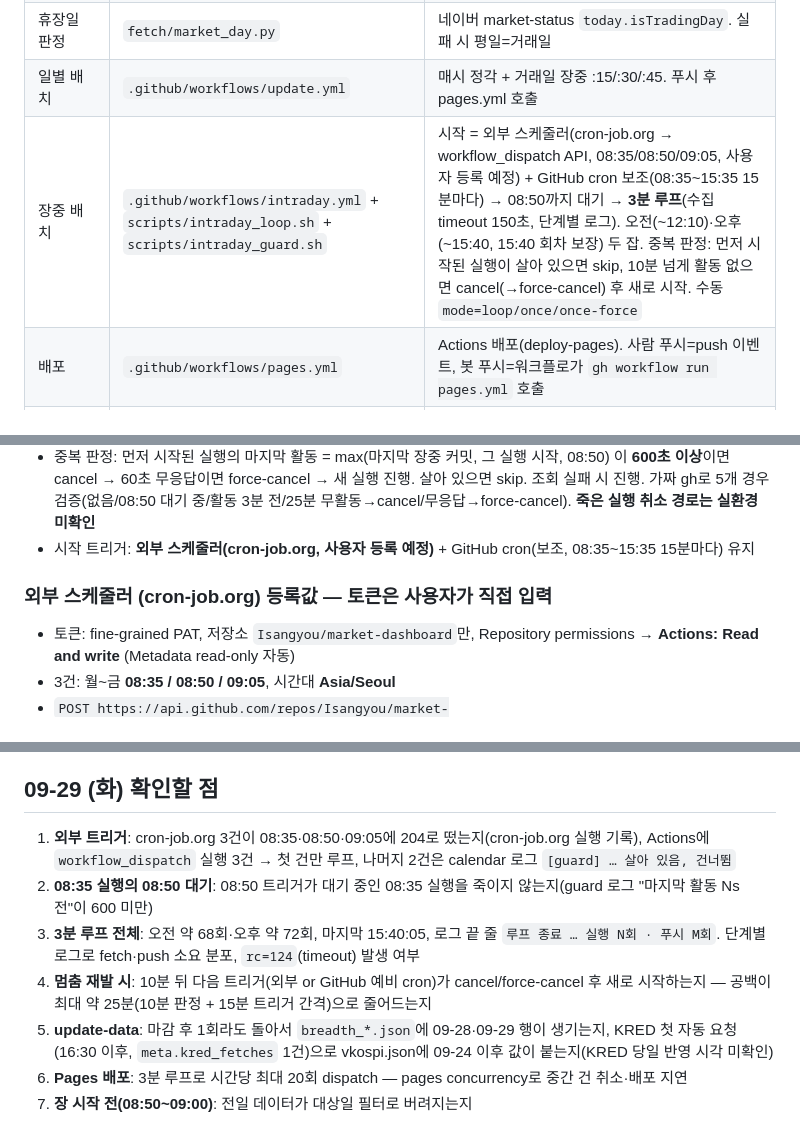
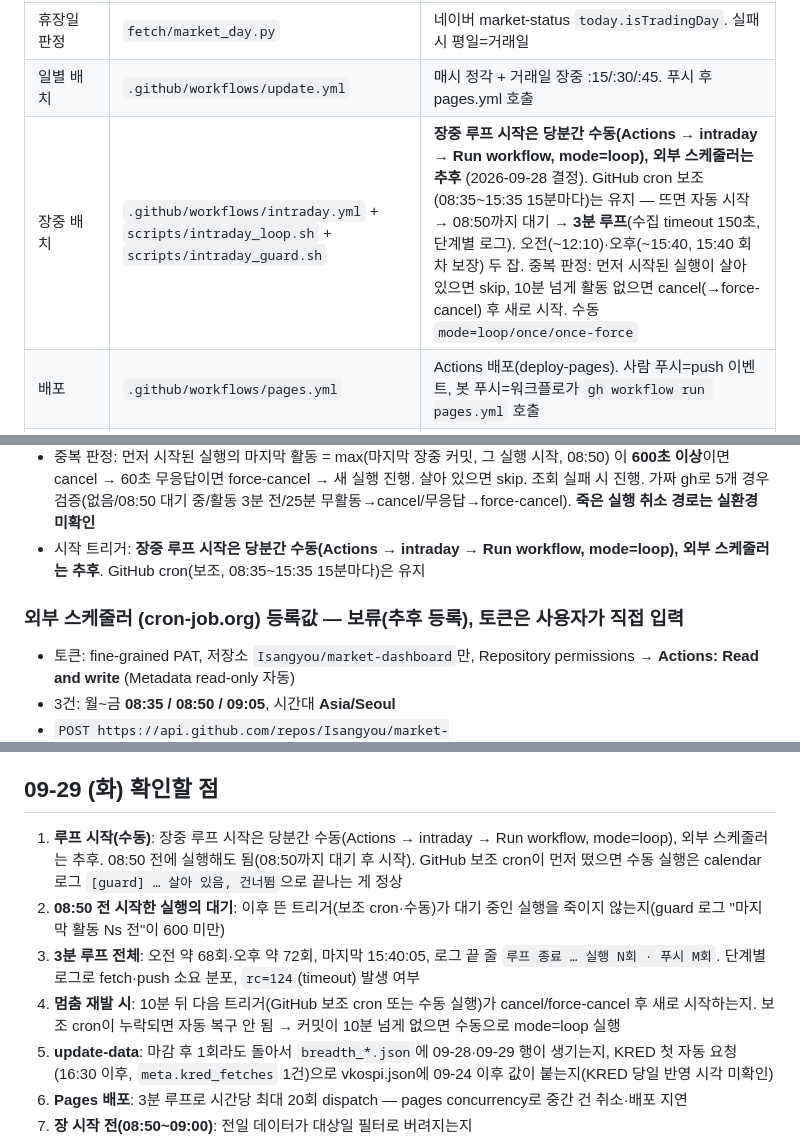
Before and after one commit to Isangyou/market-dashboard, a Markdown page: docs/status.md, 3 parts joined by grey strips. GitHub-like rendering.

Commit message:
status.md: 장중 루프 시작은 당분간 수동, 외부 스케줄러는 추후
Co-Authored-By: Claude Opus 5.5 <noreply@anthropic.com>

```diff
--- a/docs/status.md
+++ b/docs/status.md
@@ -14,7 +14,7 @@
 | 장중 수집 | `fetch/intraday.py` | 휴장일 skip, `--force` 백필, 증분 페이지 수집 확인 |
 | 휴장일 판정 | `fetch/market_day.py` | 네이버 market-status `today.isTradingDay`. 실패 시 평일=거래일 |
 | 일별 배치 | `.github/workflows/update.yml` | 매시 정각 + 거래일 장중 :15/:30/:45. 푸시 후 pages.yml 호출 |
-| 장중 배치 | `.github/workflows/intraday.yml` + `scripts/intraday_loop.sh` + `scripts/intraday_guard.sh` | 시작 = 외부 스케줄러(cron-job.org → workflow_dispatch API, 08:35/08:50/09:05, 사용자 등록 예정) + GitHub cron 보조(08:35~15:35 15분마다) → 08:50까지 대기 → **3분 루프**(수집 timeout 150초, 단계별 로그). 오전(~12:10)·오후(~15:40, 15:40 회차 보장) 두 잡. 중복 판정: 먼저 시작된 실행이 살아 있으면 skip, 10분 넘게 활동 없으면 cancel(→force-cancel) 후 새로 시작. 수동 `mode=loop/once/once-force` |
+| 장중 배치 | `.github/workflows/intraday.yml` + `scripts/intraday_loop.sh` + `scripts/intraday_guard.sh` | **장중 루프 시작은 당분간 수동(Actions → intraday → Run workflow, mode=loop), 외부 스케줄러는 추후** (2026-09-28 결정). GitHub cron 보조(08:35~15:35 15분마다)는 유지 — 뜨면 자동 시작 → 08:50까지 대기 → **3분 루프**(수집 timeout 150초, 단계별 로그). 오전(~12:10)·오후(~15:40, 15:40 회차 보장) 두 잡. 중복 판정: 먼저 시작된 실행이 살아 있으면 skip, 10분 넘게 활동 없으면 cancel(→force-cancel) 후 새로 시작. 수동 `mode=loop/once/once-force` |
 | 배포 | `.github/workflows/pages.yml` | Actions 배포(deploy-pages). 사람 푸시=push 이벤트, 봇 푸시=워크플로가 `gh workflow run pages.yml` 호출 |
 | 화면 | `index.html`(일별·라이트), `intraday.html`(장중·다크) | 상호 링크에 테마 표기. 일별에 VIX 독립 차트(3개월 기본·20일 이평·range slider, 보이는 구간에 y축 맞춤), 유가는 WTI·Brent만(유가 | VIX 한 줄). **ADR 차트 비활성 — 20일 누적 후 활성화 가능**(`index.html` `ADR_ENABLED = true`로 켜면 유가가 한 줄 전체 폭 + VIX | ADR, 3개월·range slider·120·75 연회색 점선, 20거래일 전엔 '누적 중 (n/20일)'). 상단 카드 9개 3×3(모바일 2열, VKOSPI 추가). **VIX | VKOSPI**(유가 한 줄 전체 폭, VKOSPI 원값만 — ND 조항으로 이평선 없음, 아래 'KRED, CC BY-NC-ND 4.0'). 장중 페이지 카드 7개 4+3, VKOSPI 전일 종가 + 직전 60거래일 분위(장중값 아님). **증시자금동향 행**(유가 | VIX 아래, 3열 카드: 고객예탁금·신용잔고·주식형펀드 기본 + 혼합형·채권형 토글, 최신값·전주대비(7일 전 이하 마지막 값)·기준일·지연 거래일 수(투자자 일별 날짜로 셈), 3개월, 1만억 이상 조, 신용잔고 90일 고점 대비). 빈 데이터·부분 누락 상태에서 에러 없음(데스크톱 1440/모바일 390) |
 | 엔드포인트 | `docs/endpoints.md` | E1~E23 일별, E24~E28 장중, E29~E30 등락 종목 수, E31~E32 증시자금동향, E33 VKOSPI(KRED) |
@@ -70,9 +70,9 @@
 - 루프 5분 → **3분**(수집·커밋·푸시), 15:40 회차 보장. 1회 수집 약 13~15초(요청 간격 1.1초 유지)
 - 수집 1회 `timeout 150`(rc=124 경고 후 다음 회차) + 단계별 로그(`[HH:MM:SS] #n fetch 끝 rc=… Ns`, `commit`, `push 성공 (시도 i, Ns)`, `대기 Ns → HH:MM:SS`)
 - 중복 판정: 먼저 시작된 실행의 마지막 활동 = max(마지막 장중 커밋, 그 실행 시작, 08:50) 이 **600초 이상**이면 cancel → 60초 무응답이면 force-cancel → 새 실행 진행. 살아 있으면 skip. 조회 실패 시 진행. 가짜 gh로 5개 경우 검증(없음/08:50 대기 중/활동 3분 전/25분 무활동→cancel/무응답→force-cancel). **죽은 실행 취소 경로는 실환경 미확인**
-- 시작 트리거: **외부 스케줄러(cron-job.org, 사용자 등록 예정)** + GitHub cron(보조, 08:35~15:35 15분마다) 유지
+- 시작 트리거: **장중 루프 시작은 당분간 수동(Actions → intraday → Run workflow, mode=loop), 외부 스케줄러는 추후**. GitHub cron(보조, 08:35~15:35 15분마다)은 유지
 
-### 외부 스케줄러 (cron-job.org) 등록값 — 토큰은 사용자가 직접 입력
+### 외부 스케줄러 (cron-job.org) 등록값 — **보류(추후 등록)**, 토큰은 사용자가 직접 입력
 - 토큰: fine-grained PAT, 저장소 `Isangyou/market-dashboard`만, Repository permissions → **Actions: Read and write** (Metadata read-only 자동)
 - 3건: 월~금 **08:35 / 08:50 / 09:05**, 시간대 **Asia/Seoul**
 - `POST https://api.github.com/repos/Isangyou/market-dashboard/actions/workflows/intraday.yml/dispatches`
@@ -85,10 +85,10 @@
 - 증시자금동향 행(2002-05-03~ 6,006일), VKOSPI(KRED, 2010-01-04~ 4,118행, 원값만), 상단 카드 9개
 
 ## 09-29 (화) 확인할 점
-1. **외부 트리거**: cron-job.org 3건이 08:35·08:50·09:05에 204로 떴는지(cron-job.org 실행 기록), Actions에 `workflow_dispatch` 실행 3건 → 첫 건만 루프, 나머지 2건은 calendar 로그 `[guard] … 살아 있음, 건너뜀`
-2. **08:35 실행의 08:50 대기**: 08:50 트리거가 대기 중인 08:35 실행을 죽이지 않는지(guard 로그 "마지막 활동 Ns 전"이 600 미만)
+1. **루프 시작(수동)**: 장중 루프 시작은 당분간 수동(Actions → intraday → Run workflow, mode=loop), 외부 스케줄러는 추후. 08:50 전에 실행해도 됨(08:50까지 대기 후 시작). GitHub 보조 cron이 먼저 떴으면 수동 실행은 calendar 로그 `[guard] … 살아 있음, 건너뜀`으로 끝나는 게 정상
+2. **08:50 전 시작한 실행의 대기**: 이후 뜬 트리거(보조 cron·수동)가 대기 중인 실행을 죽이지 않는지(guard 로그 "마지막 활동 Ns 전"이 600 미만)
 3. **3분 루프 전체**: 오전 약 68회·오후 약 72회, 마지막 15:40:05, 로그 끝 줄 `루프 종료 … 실행 N회 · 푸시 M회`. 단계별 로그로 fetch·push 소요 분포, `rc=124`(timeout) 발생 여부
-4. **멈춤 재발 시**: 10분 뒤 다음 트리거(외부 or GitHub 예비 cron)가 cancel/force-cancel 후 새로 시작하는지 — 공백이 최대 약 25분(10분 판정 + 15분 트리거 간격)으로 줄어드는지
+4. **멈춤 재발 시**: 10분 뒤 다음 트리거(GitHub 보조 cron 또는 수동 실행)가 cancel/force-cancel 후 새로 시작하는지. 보조 cron이 누락되면 자동 복구 안 됨 → 커밋이 10분 넘게 없으면 수동으로 mode=loop 실행
 5. **update-data**: 마감 후 1회라도 돌아서 `breadth_*.json`에 09-28·09-29 행이 생기는지, KRED 첫 자동 요청(16:30 이후, `meta.kred_fetches` 1건)으로 vkospi.json에 09-24 이후 값이 붙는지(KRED 당일 반영 시각 미확인)
 6. **Pages 배포**: 3분 루프로 시간당 최대 20회 dispatch — pages concurrency로 중간 건 취소·배포 지연
 7. **장 시작 전(08:50~09:00)**: 전일 데이터가 대상일 필터로 버려지는지
```
